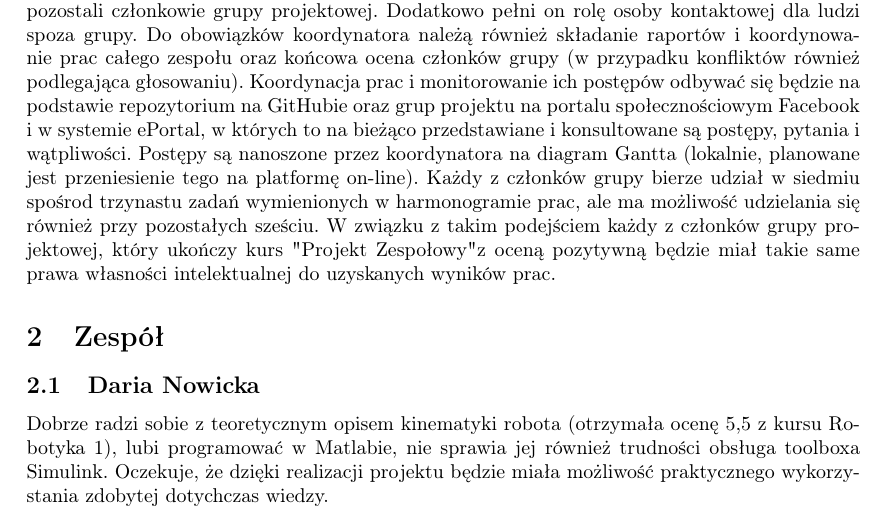
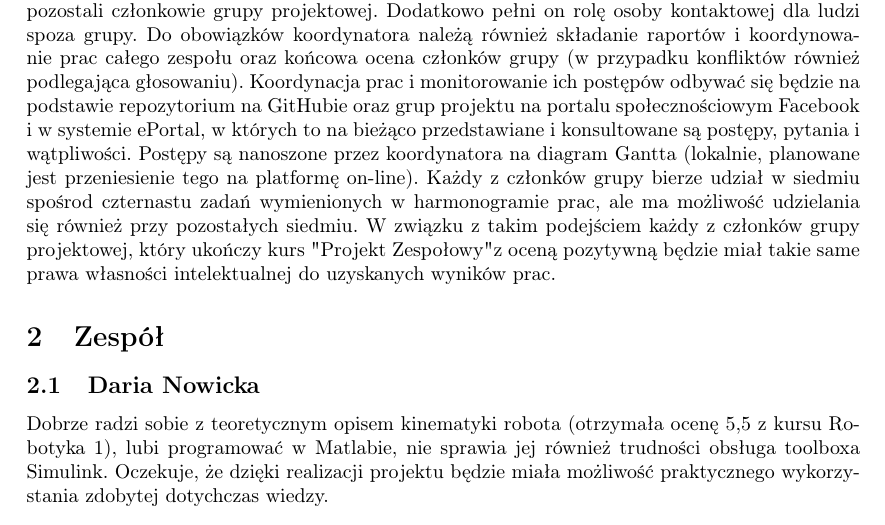
Before and after one commit to abalawender/jaguar, a LaTeX problem sheet (example.tex, which reads zarzadzanie_projektem.tex): part of page 3 of 4, cut so that both start at the same text. Compiled offline with pdfLaTeX.

Commit message:
Update zarzadzanie_projektem.tex

```diff
--- a/zarzadzanie_projektem.tex
+++ b/zarzadzanie_projektem.tex
@@ -1 +1 @@
-Spotkania odbywają się w piątki. Do każdego z zadań zostało przydzielonych od dwóch do siedmiu członków grupy, przy czym każde z zadań ma swojego lidera. W przypadku sytuacji spornych podczas realizacji poszczególnych zadań decydujący głos ma lider danego zadania. Jeśli takie podejście nie przyniesie oczekiwanego rozwiązania sprawa może zostać przedstawiona całej grupie i poddana głosowaniu. W sytuacji, gdy konieczna jest szybka decyzja istnieje możliwość rozstrzygnięcia sporu bezpośrednio przez koordynatora projektu, z pominięciem etapu głosowania. Koordynator projektu bierze udział w wyznaczonych zadaniach na zasadach takich samych jak pozostali członkowie grupy projektowej. Dodatkowo pełni on rolę osoby kontaktowej dla ludzi spoza grupy. Do obowiązków koordynatora należą również składanie raportów i koordynowanie prac całego zespołu oraz końcowa ocena członków grupy (w przypadku konfliktów również podlegająca głosowaniu). Koordynacja prac i monitorowanie ich postępów odbywać się będzie na podstawie repozytorium na GitHubie oraz grup projektu na portalu społecznościowym Facebook i w systemie ePortal, w których to na bieżąco przedstawiane i konsultowane są postępy, pytania i wątpliwości. Postępy są nanoszone przez koordynatora na diagram Gantta (lokalnie, planowane jest przeniesienie tego na platformę on-line). Każdy z członków grupy bierze udział w siedmiu spośrod trzynastu zadań wymienionych w harmonogramie prac, ale ma możliwość udzielania się również przy pozostałych sześciu. W związku z takim podejściem każdy z członków grupy projektowej, który ukończy kurs "Projekt Zespołowy" z oceną pozytywną będzie miał takie same prawa własności intelektualnej do uzyskanych wyników prac.
+Spotkania odbywają się w piątki. Do każdego z zadań zostało przydzielonych od dwóch do siedmiu członków grupy, przy czym każde z zadań ma swojego lidera. W przypadku sytuacji spornych podczas realizacji poszczególnych zadań decydujący głos ma lider danego zadania. Jeśli takie podejście nie przyniesie oczekiwanego rozwiązania sprawa może zostać przedstawiona całej grupie i poddana głosowaniu. W sytuacji, gdy konieczna jest szybka decyzja istnieje możliwość rozstrzygnięcia sporu bezpośrednio przez koordynatora projektu, z pominięciem etapu głosowania. Koordynator projektu bierze udział w wyznaczonych zadaniach na zasadach takich samych jak pozostali członkowie grupy projektowej. Dodatkowo pełni on rolę osoby kontaktowej dla ludzi spoza grupy. Do obowiązków koordynatora należą również składanie raportów i koordynowanie prac całego zespołu oraz końcowa ocena członków grupy (w przypadku konfliktów również podlegająca głosowaniu). Koordynacja prac i monitorowanie ich postępów odbywać się będzie na podstawie repozytorium na GitHubie oraz grup projektu na portalu społecznościowym Facebook i w systemie ePortal, w których to na bieżąco przedstawiane i konsultowane są postępy, pytania i wątpliwości. Postępy są nanoszone przez koordynatora na diagram Gantta (lokalnie, planowane jest przeniesienie tego na platformę on-line). Każdy z członków grupy bierze udział w siedmiu spośrod czternastu zadań wymienionych w harmonogramie prac, ale ma możliwość udzielania się również przy pozostałych siedmiu. W związku z takim podejściem każdy z członków grupy projektowej, który ukończy kurs "Projekt Zespołowy" z oceną pozytywną będzie miał takie same prawa własności intelektualnej do uzyskanych wyników prac.
```
